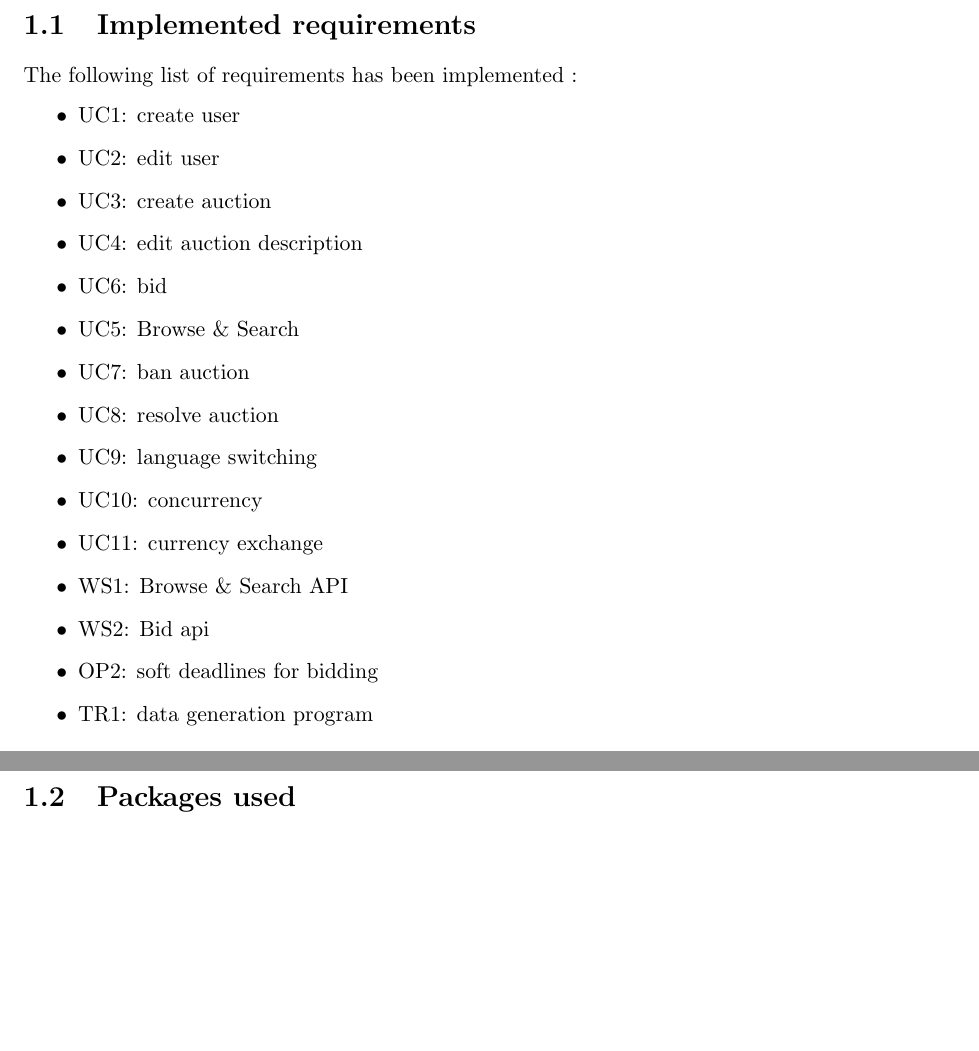
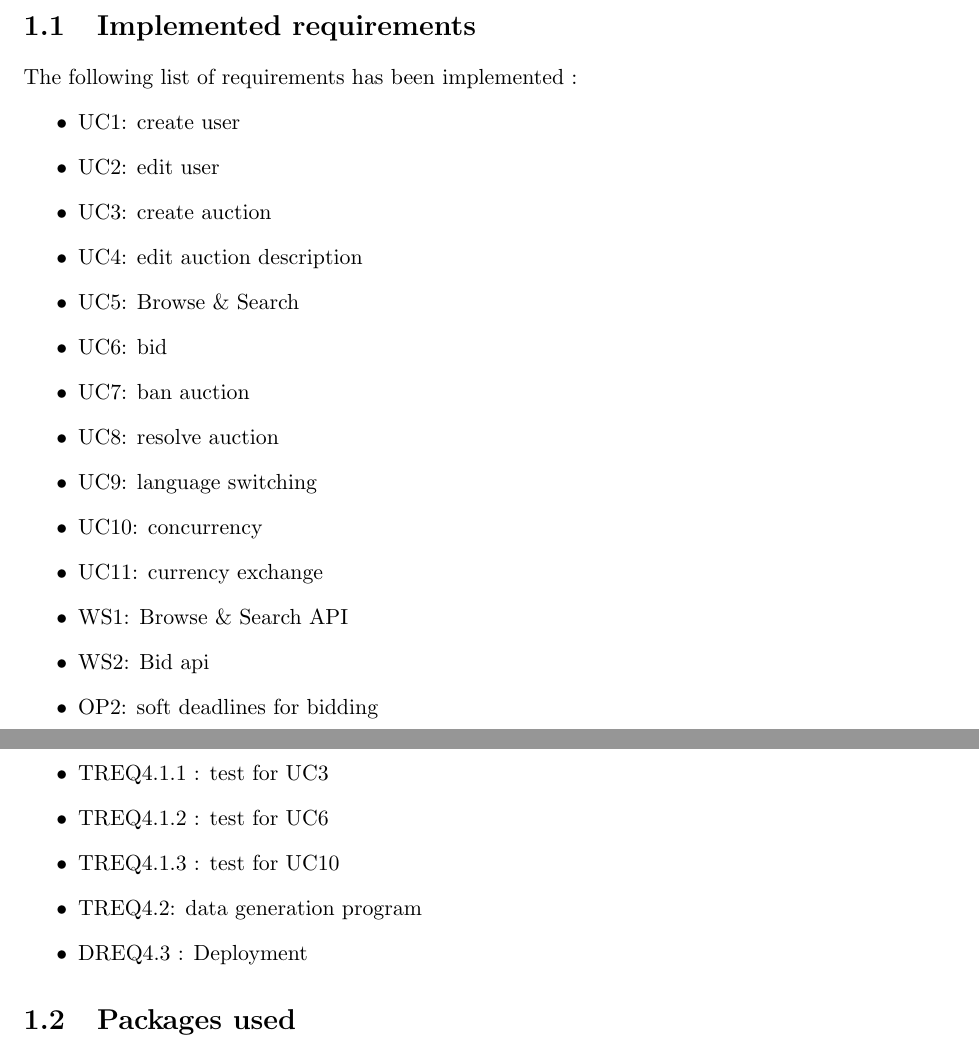
Before and after one commit to Salicorne/YAAS, a LaTeX document (Report/report.tex): two parts of pages 3 and 4 of 8, joined at a grey line, cut so that both start at the same text, the shorter picture padded with empty space. Compiled offline with pdfLaTeX.

Commit message:
Updated requirements list

```diff
--- a/Report/report.tex
+++ b/Report/report.tex
@@ -24,8 +24,8 @@
         \item UC2: edit user
         \item UC3: create auction
         \item UC4: edit auction description
+        \item UC5: Browse \& Search
         \item UC6: bid
-        \item UC5: Browse \& Search
         \item UC7: ban auction
         \item UC8: resolve auction
         \item UC9: language switching
@@ -36,7 +36,11 @@
         \item OP2: soft deadlines for bidding
         %\item OP3: store language preference
         %\item OP1: send seller auction link
-        \item TR1: data generation program
+        \item TREQ4.1.1 : test for UC3
+        \item TREQ4.1.2 : test for UC6
+        \item TREQ4.1.3 : test for UC10
+        \item TREQ4.2: data generation program
+        \item DREQ4.3 : Deployment
         %\item TR2
 
     \end{itemize}
```
Also changed, not shown: Report/report.pdf.
